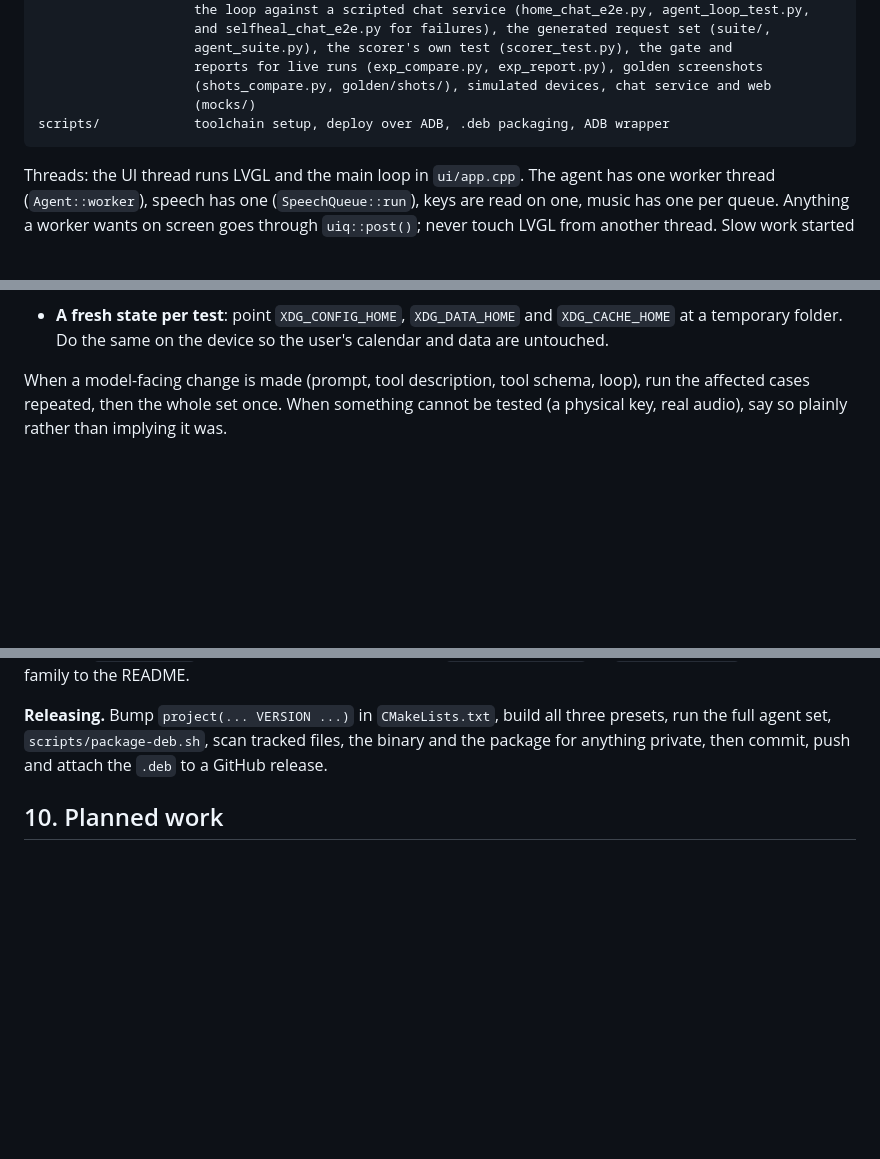
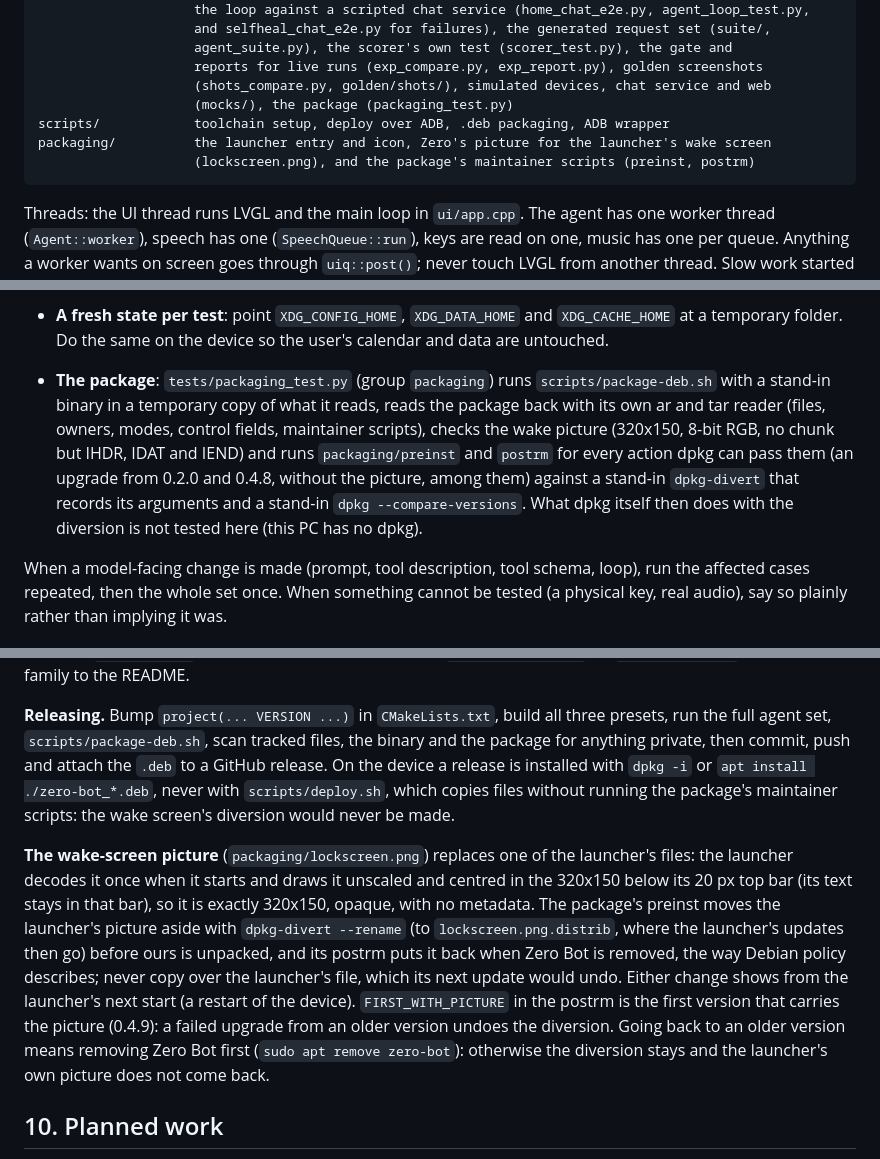
Before and after one commit to cjct-dev/zero-bot, a Markdown page: AGENTS.md, 3 parts joined by grey strips. Rendered like a GitHub page; blank space fills up the shorter version.

````diff
--- a/AGENTS.md
+++ b/AGENTS.md
@@ -95,8 +95,10 @@ tests/              run.py, the entry point that runs the groups below by profil
                     agent_suite.py), the scorer's own test (scorer_test.py), the gate and
                     reports for live runs (exp_compare.py, exp_report.py), golden screenshots
                     (shots_compare.py, golden/shots/), simulated devices, chat service and web
-                    (mocks/)
+                    (mocks/), the package (packaging_test.py)
 scripts/            toolchain setup, deploy over ADB, .deb packaging, ADB wrapper
+packaging/          the launcher entry and icon, Zero's picture for the launcher's wake screen
+                    (lockscreen.png), and the package's maintainer scripts (preinst, postrm)
 ```
 
 Threads: the UI thread runs LVGL and the main loop in `ui/app.cpp`. The agent has one worker
@@ -612,6 +614,13 @@ What exists:
   scrolls with real time.
 - **A fresh state per test**: point `XDG_CONFIG_HOME`, `XDG_DATA_HOME` and `XDG_CACHE_HOME` at
   a temporary folder. Do the same on the device so the user's calendar and data are untouched.
+- **The package**: `tests/packaging_test.py` (group `packaging`) runs `scripts/package-deb.sh` with
+  a stand-in binary in a temporary copy of what it reads, reads the package back with its own ar and
+  tar reader (files, owners, modes, control fields, maintainer scripts), checks the wake picture
+  (320x150, 8-bit RGB, no chunk but IHDR, IDAT and IEND) and runs `packaging/preinst` and `postrm` for
+  every action dpkg can pass them (an upgrade from 0.2.0 and 0.4.8, without the picture, among them)
+  against a stand-in `dpkg-divert` that records its arguments and a stand-in `dpkg --compare-versions`.
+  What dpkg itself then does with the diversion is not tested here (this PC has no dpkg).
 
 When a model-facing change is made (prompt, tool description, tool schema, loop), run the
 affected cases repeated, then the whole set once. When something cannot be tested (a physical
@@ -1145,6 +1154,21 @@ like `tests/tapo_e2e.py` on `ZB_TEST_NETWORK`, and add the family to the README.
 **Releasing.** Bump `project(... VERSION ...)` in `CMakeLists.txt`, build all three presets,
 run the full agent set, `scripts/package-deb.sh`, scan tracked files, the binary and the
 package for anything private, then commit, push and attach the `.deb` to a GitHub release.
+On the device a release is installed with `dpkg -i` or `apt install ./zero-bot_*.deb`, never with
+`scripts/deploy.sh`, which copies files without running the package's maintainer scripts: the wake
+screen's diversion would never be made.
+
+**The wake-screen picture** (`packaging/lockscreen.png`) replaces one of the launcher's files: the
+launcher decodes it once when it starts and draws it unscaled and centred in the 320x150 below its
+20 px top bar (its text stays in that bar), so it is exactly 320x150, opaque, with no metadata. The
+package's preinst moves the launcher's picture aside with `dpkg-divert --rename` (to
+`lockscreen.png.distrib`, where the launcher's updates then go) before ours is unpacked, and its postrm
+puts it back when Zero Bot is removed, the way Debian policy describes; never copy over the launcher's
+file, which its next update would undo. Either change shows from the launcher's next start (a restart
+of the device). `FIRST_WITH_PICTURE` in the postrm is the first version that carries the picture (0.4.9):
+a failed upgrade from an older version undoes the diversion. Going back to an older version means
+removing Zero Bot first (`sudo apt remove zero-bot`): otherwise the diversion stays and the launcher's
+own picture does not come back.
 
 ## 10. Planned work
 
````
Also changed, not shown: README.md (+7 -1 lines), packaging/lockscreen.png (added), 6 other files.
